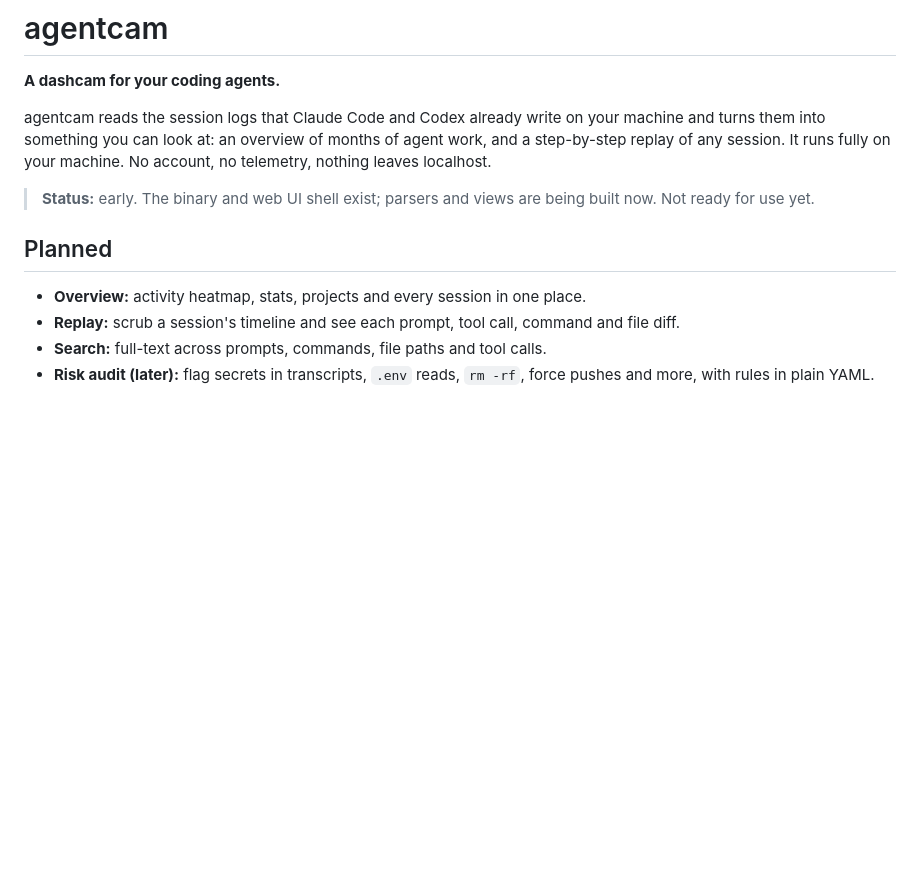
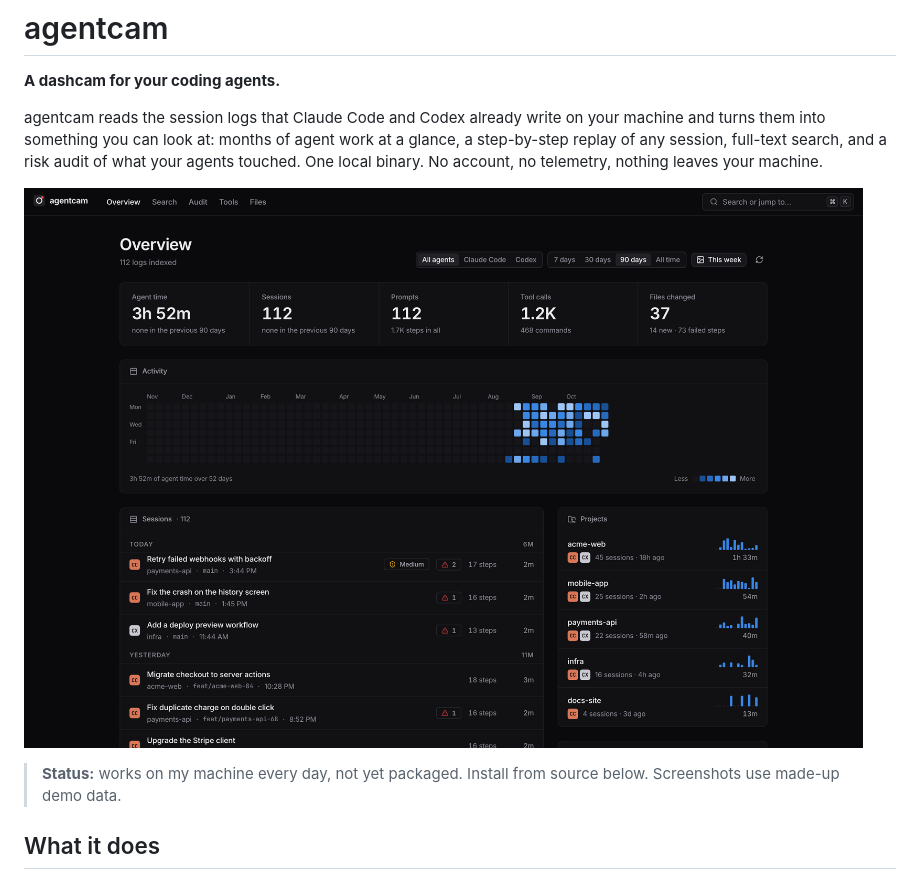
Before and after one commit to chauhanswapnil/agentcam, a Markdown page: README.md, the part around one of its changes. GitHub-like rendering; pictures changed too: docs/screenshots/overview.png (added); blank space fills up the shorter version.

```diff
--- a/README.md
+++ b/README.md
@@ -2,14 +2,11 @@
 
 **A dashcam for your coding agents.**
 
-agentcam reads the session logs that Claude Code and Codex already write on your machine and turns them into something you can look at: an overview of months of agent work, and a step-by-step replay of any session. It runs fully on your machine. No account, no telemetry, nothing leaves localhost.
+agentcam reads the session logs that Claude Code and Codex already write on your machine and turns them into something you can look at: months of agent work at a glance, a step-by-step replay of any session, full-text search, and a risk audit of what your agents touched. One local binary. No account, no telemetry, nothing leaves your machine.
 
-> **Status:** early. The binary and web UI shell exist; parsers and views are being built now. Not ready for use yet.
+![Overview: agent time, a year of activity, sessions and projects](docs/screenshots/overview.png)
 
-## Planned
+> **Status:** works on my machine every day, not yet packaged. Install from source below. Screenshots use made-up demo data.
 
-- **Overview:** activity heatmap, stats, projects and every session in one place.
-- **Replay:** scrub a session's timeline and see each prompt, tool call, command and file diff.
-- **Search:** full-text across prompts, commands, file paths and tool calls.
-- **Risk audit (later):** flag secrets in transcripts, `.env` reads, `rm -rf`, force pushes and more, with rules in plain YAML.
+## What it does
 
```
Also changed, not shown: other parts of README.md (+57 -7 lines), AGENTS.md (+2 -0 lines), CHANGELOG.md (+1 -0 lines), docs/screenshots/audit.png (added), docs/screenshots/replay.png (added), docs/screenshots/search.png (added), 2 other files.
